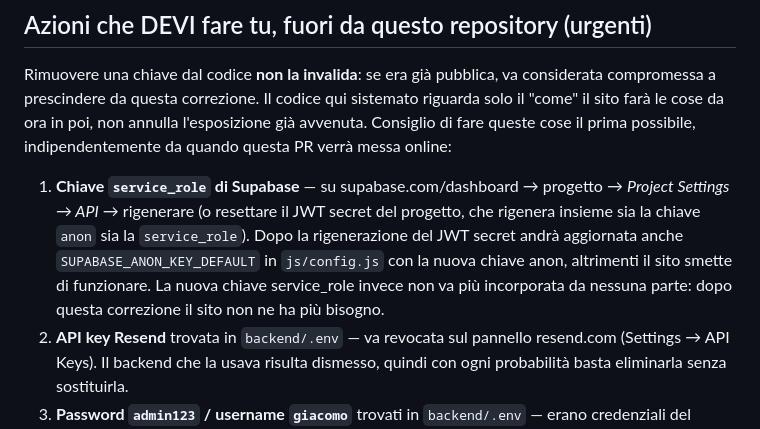
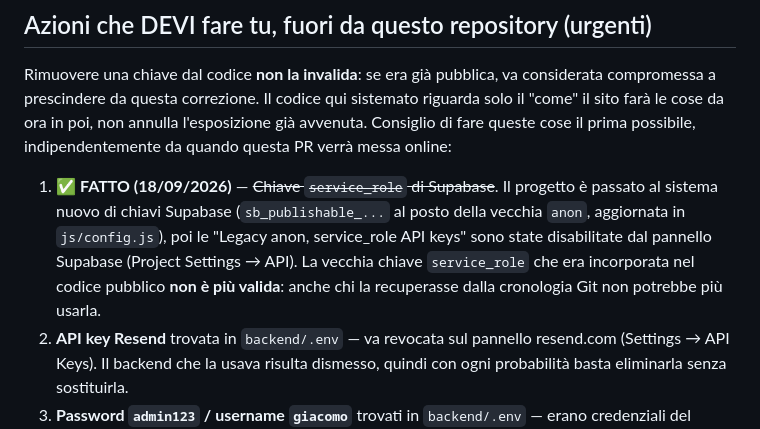
Before and after one commit to saicapackitalia-gif/sito-prenotazioni, a Markdown page: docs/CORREZIONE_SERVICE_ROLE.md, the part around the change. GitHub-like rendering.

Commit message:
Segna completata la rotazione della chiave service_role
Confermato dall'utente (18/09/2026): passaggio alla nuova publishable
key Supabase completato e verificato funzionante sul sito, poi le
'Legacy anon, service_role API keys' sono state disabilitate dal
pannello Supabase. La vecchia chiave service_role che era incorporata
nel codice pubblico non è più valida, a prescindere da cosa resta
leggibile nella cronologia Git.

Restano ancora da fare (non modificati da questo commit, solo
documentazione): revoca API key Resend, verifica password admin
reale, vecchio deploy Vercel/Railway.

Co-Authored-By: Claude Sonnet 5 <noreply@anthropic.com>
Claude-Session: https://claude.ai/code/session_017tv5Kik7Kay8ju2i3XU3f2

```diff
--- a/docs/CORREZIONE_SERVICE_ROLE.md
+++ b/docs/CORREZIONE_SERVICE_ROLE.md
@@ -95,14 +95,14 @@ qui sistemato riguarda solo il "come" il sito farà le cose da ora in poi,
 non annulla l'esposizione già avvenuta. Consiglio di fare queste cose il
 prima possibile, indipendentemente da quando questa PR verrà messa online:
 
-1. **Chiave `service_role` di Supabase** — su
-   supabase.com/dashboard → progetto → *Project Settings → API* →
-   rigenerare (o resettare il JWT secret del progetto, che rigenera insieme
-   sia la chiave `anon` sia la `service_role`). Dopo la rigenerazione del
-   JWT secret andrà aggiornata anche `SUPABASE_ANON_KEY_DEFAULT` in
-   `js/config.js` con la nuova chiave anon, altrimenti il sito smette di
-   funzionare. La nuova chiave service_role invece non va più incorporata
-   da nessuna parte: dopo questa correzione il sito non ne ha più bisogno.
+1. ✅ **FATTO (18/09/2026)** — ~~Chiave `service_role` di Supabase~~. Il
+   progetto è passato al sistema nuovo di chiavi Supabase (`sb_publishable_...`
+   al posto della vecchia `anon`, aggiornata in `js/config.js`), poi le
+   "Legacy anon, service_role API keys" sono state disabilitate dal
+   pannello Supabase (Project Settings → API). La vecchia chiave
+   `service_role` che era incorporata nel codice pubblico **non è più
+   valida**: anche chi la recuperasse dalla cronologia Git non potrebbe
+   più usarla.
 2. **API key Resend** trovata in `backend/.env` — va revocata sul pannello
    resend.com (Settings → API Keys). Il backend che la usava risulta
    dismesso, quindi con ogni probabilità basta eliminarla senza sostituirla.
```
